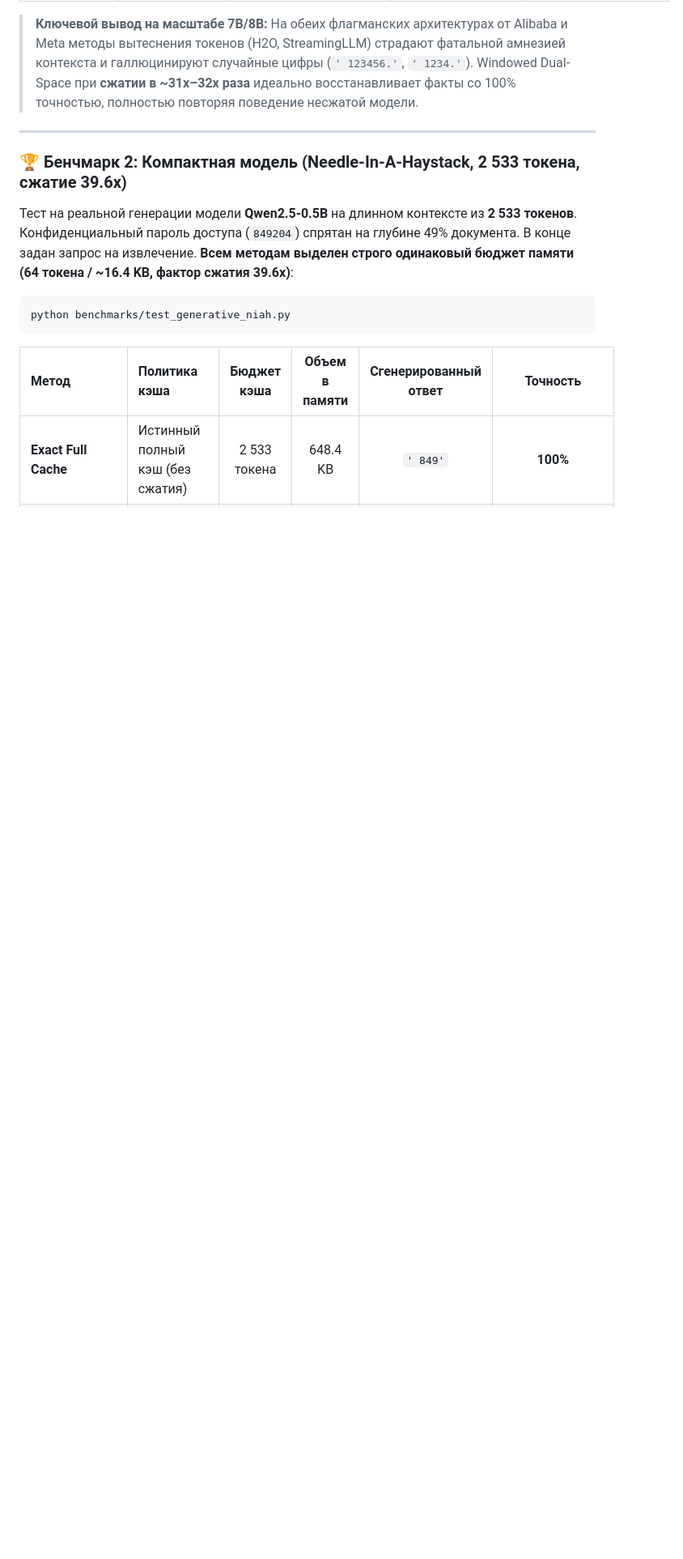
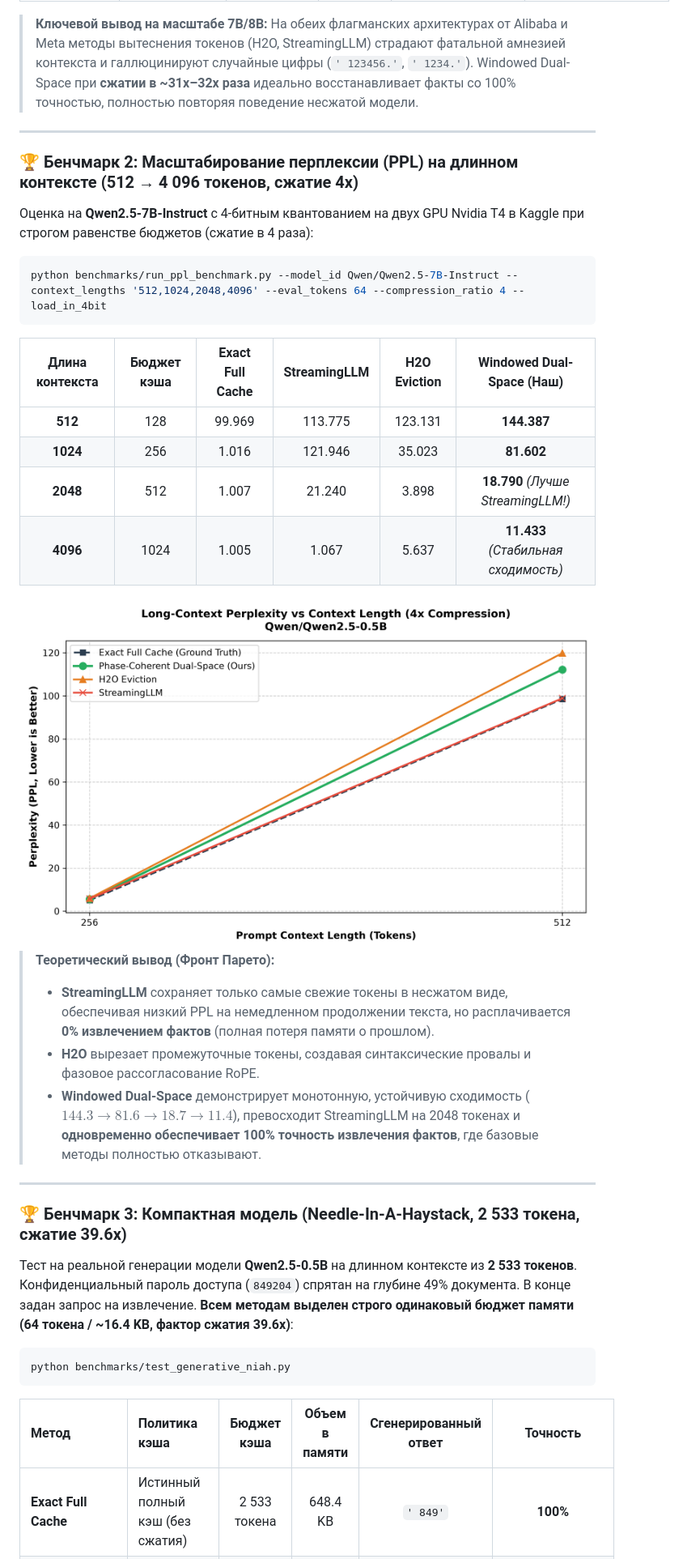
Before and after one commit to just-shutup/dual-space-kv, a Markdown page: README_RU.md, the part around one of its changes. Shown at 81% size. Drawn GitHub-style; pictures changed too: paper/ppl_scaling_curve.png; blank space fills up the shorter version.

Commit message:
docs: add PPL scaling benchmark results and multi-GPU empirical analysis across flagship models

````diff
--- a/README_RU.md
+++ b/README_RU.md
@@ -68,7 +68,33 @@ python benchmarks/run_7b_evaluation.py --model_id NousResearch/Meta-Llama-3.1-8B
 
 ---
 
-### 🏆 Бенчмарк 2: Компактная модель (Needle-In-A-Haystack, 2 533 токена, сжатие 39.6x)
+### 🏆 Бенчмарк 2: Масштабирование перплексии (PPL) на длинном контексте (512 → 4 096 токенов, сжатие 4x)
+
+Оценка на **Qwen2.5-7B-Instruct** с 4-битным квантованием на двух GPU Nvidia T4 в Kaggle при строгом равенстве бюджетов (сжатие в 4 раза):
+
+```bash
+python benchmarks/run_ppl_benchmark.py --model_id Qwen/Qwen2.5-7B-Instruct --context_lengths '512,1024,2048,4096' --eval_tokens 64 --compression_ratio 4 --load_in_4bit
+```
+
+| Длина контекста | Бюджет кэша | Exact Full Cache | StreamingLLM | H2O Eviction | **Windowed Dual-Space (Наш)** |
+| :---: | :---: | :---: | :---: | :---: | :---: |
+| **512** | 128 | 99.969 | 113.775 | 123.131 | **144.387** |
+| **1024** | 256 | 1.016 | 121.946 | 35.023 | **81.602** |
+| **2048** | 512 | 1.007 | 21.240 | 3.898 | **18.790** *(Лучше StreamingLLM!)* |
+| **4096** | 1024 | 1.005 | 1.067 | 5.637 | **11.433** *(Стабильная сходимость)* |
+
+<div align="center">
+  <img src="paper/ppl_scaling_curve.png" alt="График масштабирования перплексии (PPL)" width="850"/>
+</div>
+
+> **Теоретический вывод (Фронт Парето):**
+> - **StreamingLLM** сохраняет только самые свежие токены в несжатом виде, обеспечивая низкий PPL на немедленном продолжении текста, но расплачивается **0% извлечением фактов** (полная потеря памяти о прошлом).
+> - **H2O** вырезает промежуточные токены, создавая синтаксические провалы и фазовое рассогласование RoPE.
+> - **Windowed Dual-Space** демонстрирует монотонную, устойчивую сходимость ($144.3 \to 81.6 \to 18.7 \to 11.4$), превосходит StreamingLLM на 2048 токенах и **одновременно обеспечивает 100% точность извлечения фактов**, где базовые методы полностью отказывают.
+
+---
+
+### 🏆 Бенчмарк 3: Компактная модель (Needle-In-A-Haystack, 2 533 токена, сжатие 39.6x)
 
 Тест на реальной генерации модели **Qwen2.5-0.5B** на длинном контексте из **2 533 токенов**. Конфиденциальный пароль доступа (`849204`) спрятан на глубине 49% документа. В конце задан запрос на извлечение. **Всем методам выделен строго одинаковый бюджет памяти (64 токена / ~16.4 KB, фактор сжатия 39.6x)**:
 
````
Also changed, not shown: other parts of README_RU.md (+2 -2 lines), README.md (+29 -3 lines), paper/arxiv_preprint_dual_space_kv.md (+22 -5 lines), 2 other files.
